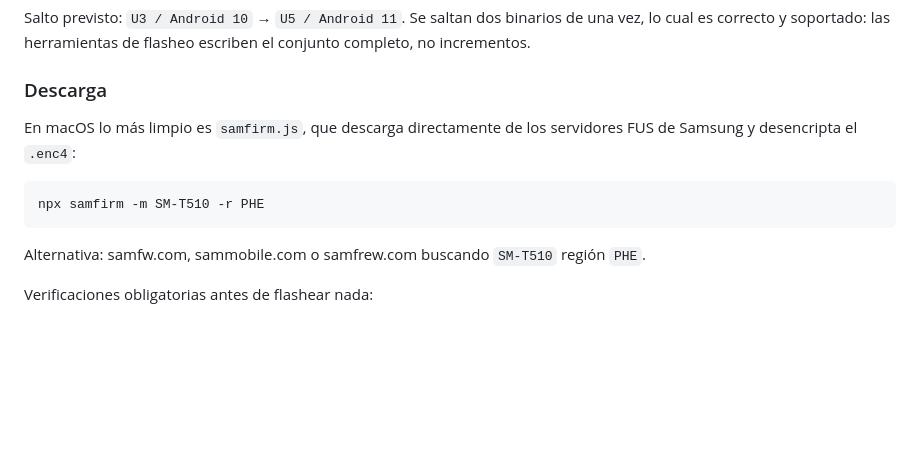
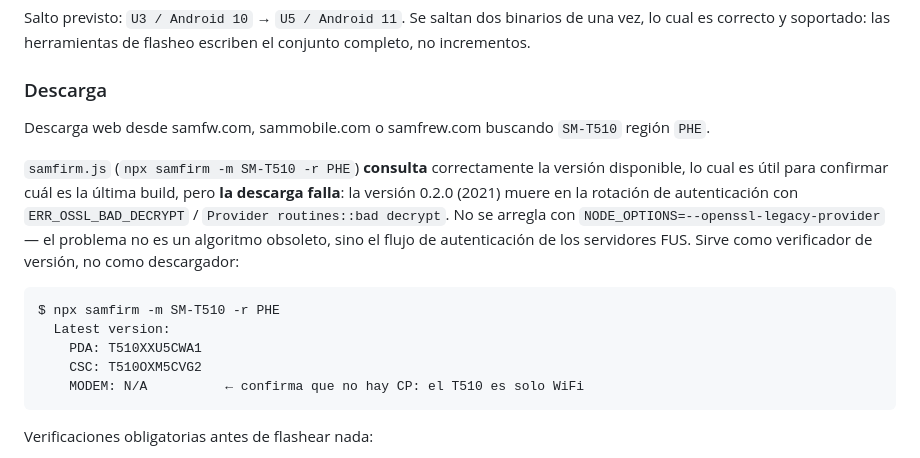
Before and after one commit to MarioBaltanasFuente/astro-blaster-64, a Markdown page: docs/sm-t510-actualizacion-firmware-oficial.md, the part around one of its changes. GitHub-like rendering; blank space fills up the shorter version.

````diff
--- a/docs/sm-t510-actualizacion-firmware-oficial.md
+++ b/docs/sm-t510-actualizacion-firmware-oficial.md
@@ -49,14 +49,21 @@ soportado: las herramientas de flasheo escriben el conjunto completo, no increme
 
 ### Descarga
 
-En macOS lo más limpio es `samfirm.js`, que descarga directamente de los servidores FUS de Samsung y desencripta
-el `.enc4`:
+Descarga web desde samfw.com, sammobile.com o samfrew.com buscando `SM-T510` región `PHE`.
 
-```sh
-npx samfirm -m SM-T510 -r PHE
+`samfirm.js` (`npx samfirm -m SM-T510 -r PHE`) **consulta** correctamente la versión disponible, lo cual es útil
+para confirmar cuál es la última build, pero **la descarga falla**: la versión 0.2.0 (2021) muere en la rotación de
+autenticación con `ERR_OSSL_BAD_DECRYPT` / `Provider routines::bad decrypt`. No se arregla con
+`NODE_OPTIONS=--openssl-legacy-provider` — el problema no es un algoritmo obsoleto, sino el flujo de autenticación
+de los servidores FUS. Sirve como verificador de versión, no como descargador:
+
+```console
+$ npx samfirm -m SM-T510 -r PHE
+  Latest version:
+    PDA: T510XXU5CWA1
+    CSC: T510OXM5CVG2
+    MODEM: N/A          ← confirma que no hay CP: el T510 es solo WiFi
 ```
-
-Alternativa: samfw.com, sammobile.com o samfrew.com buscando `SM-T510` región `PHE`.
 
 Verificaciones obligatorias antes de flashear nada:
 
````
Also changed, not shown: other parts of docs/sm-t510-actualizacion-firmware-oficial.md (+44 -36 lines).
